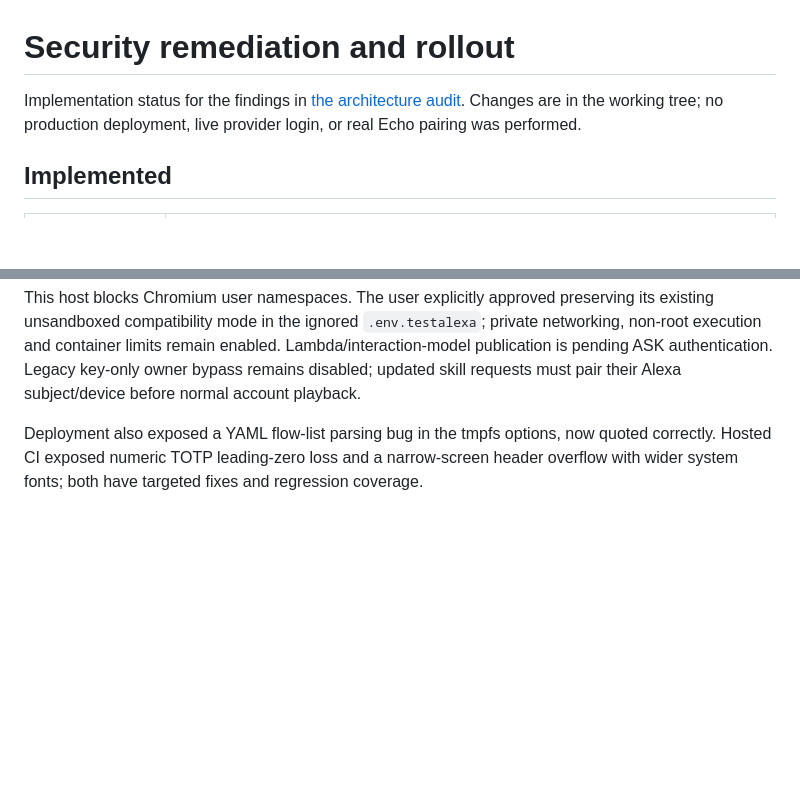
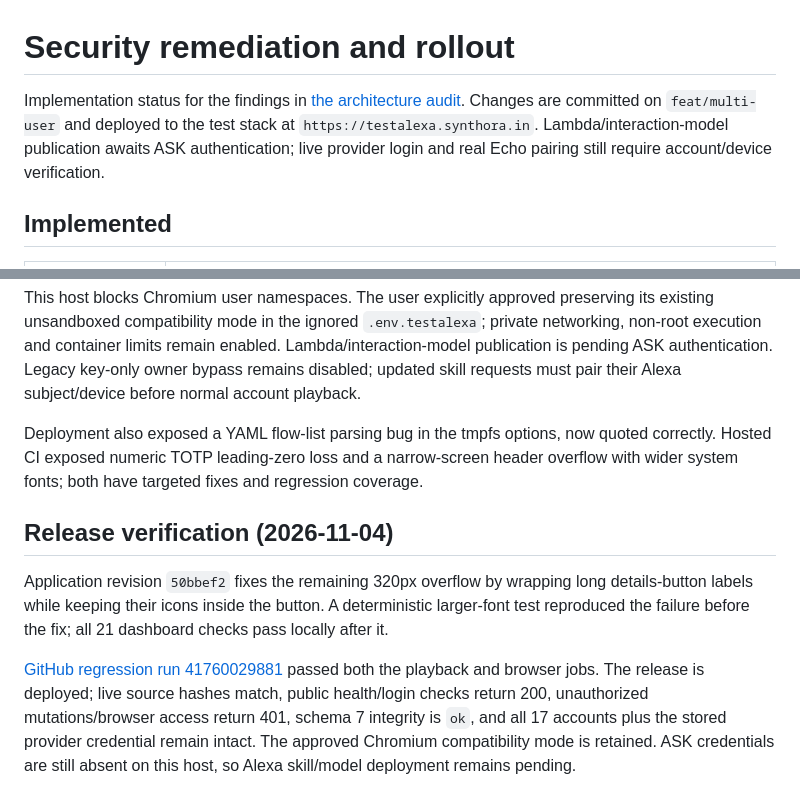
Before and after one commit to arookiecoder-ip/youtube-music-alexa-skill, a Markdown page: docs/SECURITY-ROLLOUT.md, 2 parts joined by grey strips. Drawn GitHub-style; blank space fills up the shorter version.

Commit message:
docs: record successful security release and test-stack verification

```diff
--- a/docs/SECURITY-ROLLOUT.md
+++ b/docs/SECURITY-ROLLOUT.md
@@ -1,6 +1,6 @@
 # Security remediation and rollout
 
-Implementation status for the findings in [the architecture audit](CURRENT-ARCHITECTURE-SECURITY-REVIEW.md). Changes are in the working tree; no production deployment, live provider login, or real Echo pairing was performed.
+Implementation status for the findings in [the architecture audit](CURRENT-ARCHITECTURE-SECURITY-REVIEW.md). Changes are committed on `feat/multi-user` and deployed to the test stack at `https://testalexa.synthora.in`. Lambda/interaction-model publication awaits ASK authentication; live provider login and real Echo pairing still require account/device verification.
 
 ## Implemented
 
@@ -68,3 +68,9 @@ Before switching, saved local rollback filesystem images/configuration and an en
 This host blocks Chromium user namespaces. The user explicitly approved preserving its existing unsandboxed compatibility mode in the ignored `.env.testalexa`; private networking, non-root execution and container limits remain enabled. Lambda/interaction-model publication is pending ASK authentication. Legacy key-only owner bypass remains disabled; updated skill requests must pair their Alexa subject/device before normal account playback.
 
 Deployment also exposed a YAML flow-list parsing bug in the tmpfs options, now quoted correctly. Hosted CI exposed numeric TOTP leading-zero loss and a narrow-screen header overflow with wider system fonts; both have targeted fixes and regression coverage.
+
+## Release verification (2026-11-04)
+
+Application revision `50bbef2` fixes the remaining 320px overflow by wrapping long details-button labels while keeping their icons inside the button. A deterministic larger-font test reproduced the failure before the fix; all 21 dashboard checks pass locally after it.
+
+[GitHub regression run 41760029881](https://github.com/arookiecoder-ip/youtube-music-alexa-skill/actions/runs/41760029881) passed both the playback and browser jobs. The release is deployed; live source hashes match, public health/login checks return 200, unauthorized mutations/browser access return 401, schema 7 integrity is `ok`, and all 17 accounts plus the stored provider credential remain intact. The approved Chromium compatibility mode is retained. ASK credentials are still absent on this host, so Alexa skill/model deployment remains pending.
```
